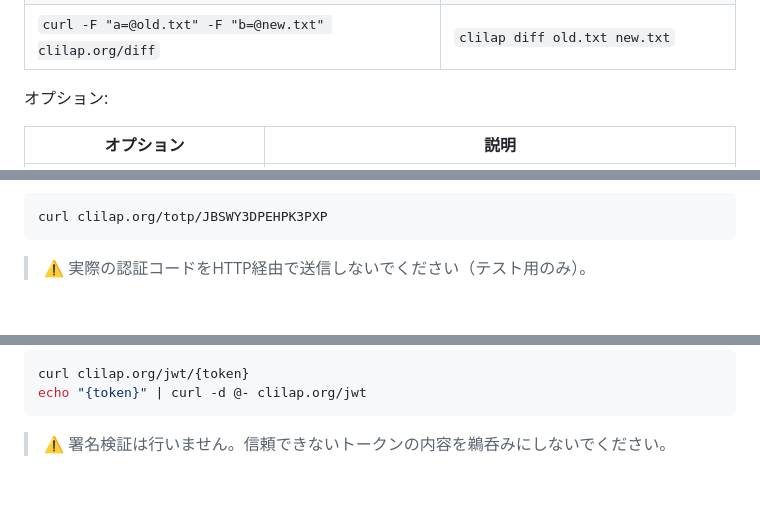
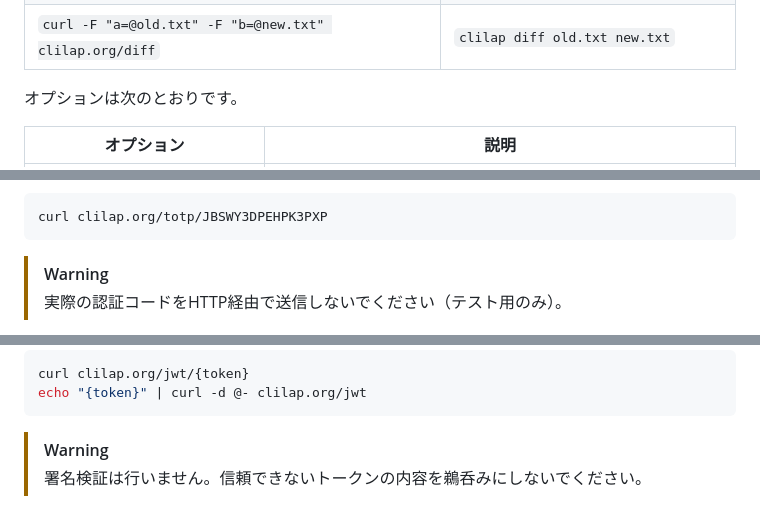
Before and after one commit to Lapius7/clilap, a Markdown page: README.ja.md, 3 parts joined by grey strips. Rendered like a GitHub page; folded sections open.

````diff
--- a/README.ja.md
+++ b/README.ja.md
@@ -47,7 +49,7 @@ pnpm add -g @lapius/clilap
 | `echo hello \| curl -d @- clilap.org/hash/sha256` | `echo hello \| clilap hash sha256` |
 | `curl -F "a=@old.txt" -F "b=@new.txt" clilap.org/diff` | `clilap diff old.txt new.txt` |
 
-オプション:
+オプションは次のとおりです。
 
 | オプション | 説明 |
 |---|---|
@@ -345,5 +469,6 @@ Base32シークレットからTOTPを生成します。
 curl clilap.org/totp/JBSWY3DPEHPK3PXP
 ```
 
-> ⚠ 実際の認証コードをHTTP経由で送信しないでください（テスト用のみ）。
+> [!WARNING]
+> 実際の認証コードをHTTP経由で送信しないでください（テスト用のみ）。
 
@@ -512,5 +683,6 @@ curl clilap.org/jwt/{token}
 echo "{token}" | curl -d @- clilap.org/jwt
 ```
 
-> ⚠ 署名検証は行いません。信頼できないトークンの内容を鵜呑みにしないでください。
+> [!WARNING]
+> 署名検証は行いません。信頼できないトークンの内容を鵜呑みにしないでください。
 
````
Also changed, not shown: other parts of README.ja.md (+263 -85 lines), README.md (+243 -86 lines), docs/images/banner.png (added), docs/images/hero.png (added).
